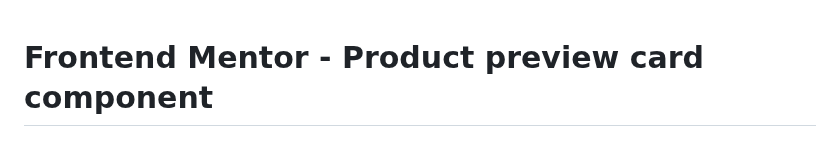
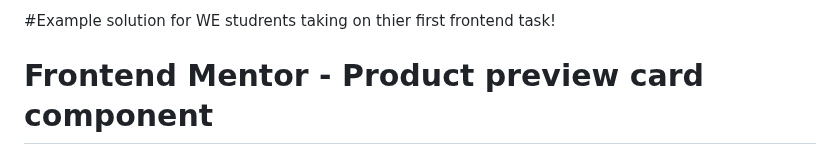
Before and after one commit to mangos1234/product-preview-card-component-main-solution, a Markdown page: README.md, the part around the change. Rendered like a GitHub page.

```diff
--- a/README.md
+++ b/README.md
@@ -1,3 +1,5 @@
+#Example solution for WE studrents taking on thier first frontend task!
+
 # Frontend Mentor - Product preview card component
 
 ![Design preview for the Product preview card component coding challenge](./design/desktop-preview.jpg)
```
